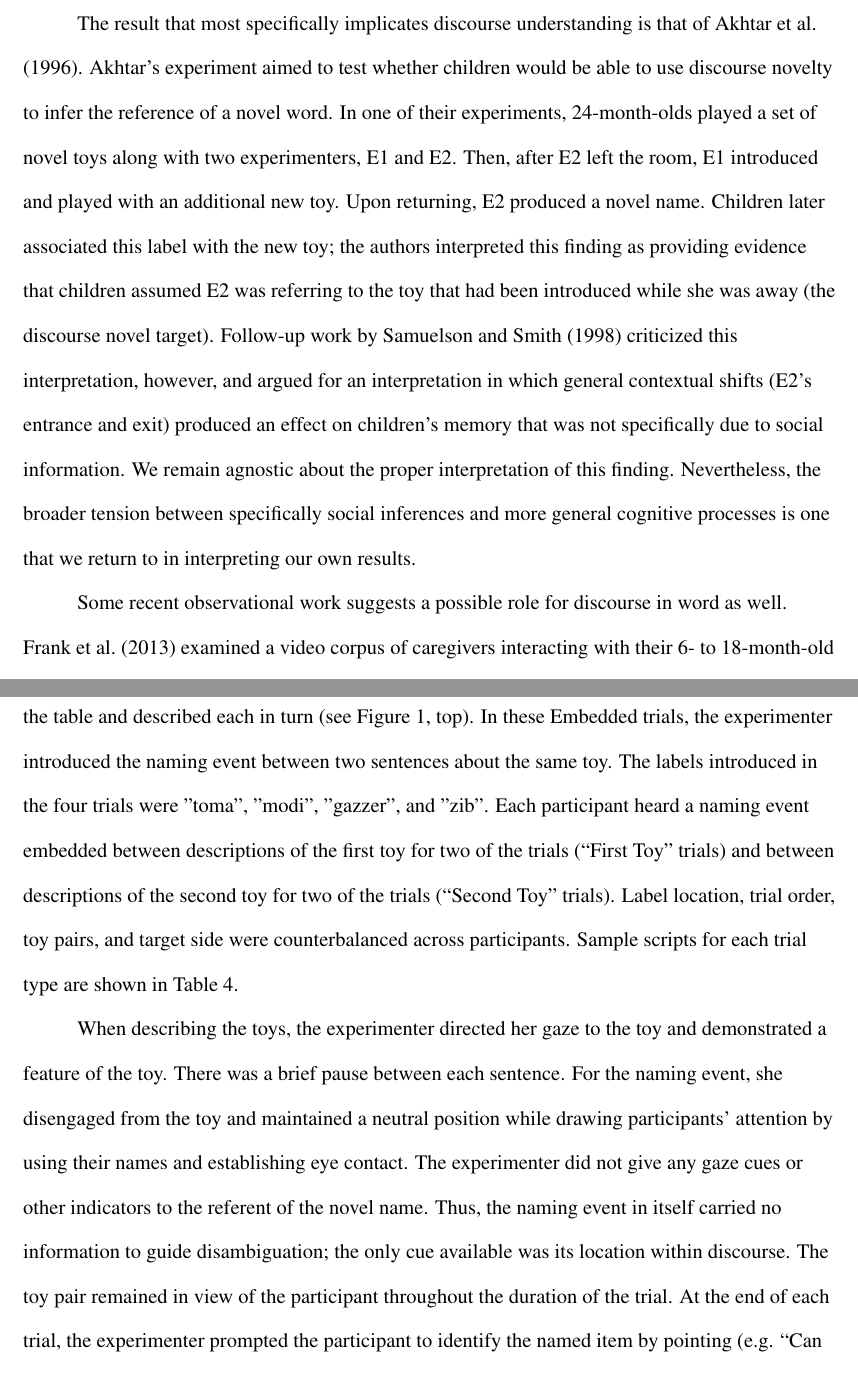
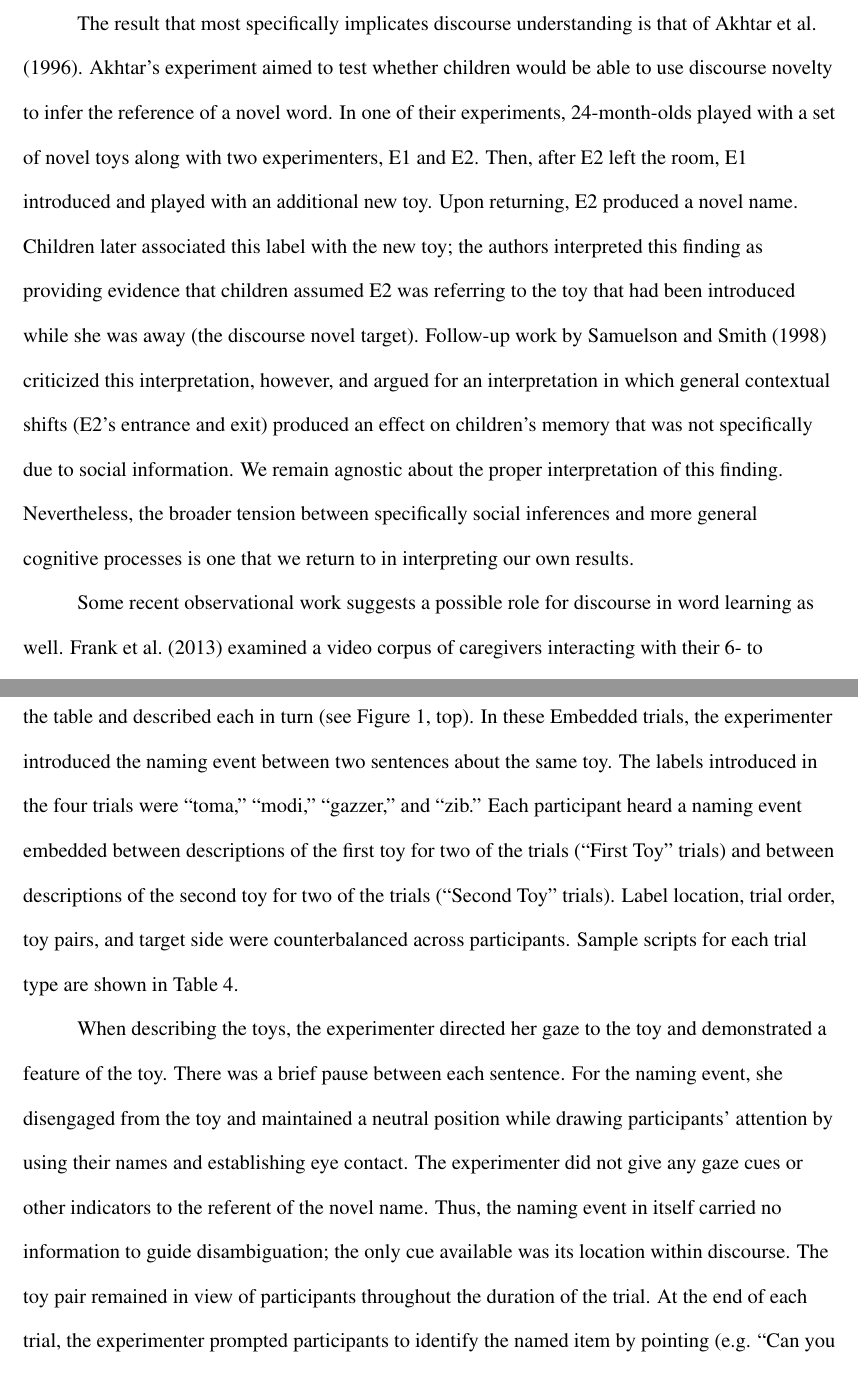
Before and after one commit to langcog/disc_wl, a LaTeX paper (writeup/disc_wl.tex): two parts of pages 6 and 11 of 28, joined at a grey line, cut so that both start at the same text. Compiled offline with pdfLaTeX.

Commit message:
revised cover letter and fixed typos in paper

```diff
--- a/writeup/disc_wl.tex
+++ b/writeup/disc_wl.tex
@@ -63,9 +63,9 @@ By age 2 -- 3, children show sensitivity to continued reference within a discour
 
 Children can also incorporate speakers' social and pragmatic cues to infer the intended referent of novel words. By 18 months old, toddlers map novel labels to novel objects that the speaker attends to rather than what they themselves may be attending to, even after a time delay \cite{baldwin1991,baldwin1993}.  Young children apply new terms to the target of a speaker's search \cite{tomasello1994} and can track whether experiences have been shared with a partner to map a speaker's introduction of new information to what is novel to that speaker \cite{akhtar1996}. All of these findings suggest that children make inferences about the referents for novel words by assuming that speakers are using language to communicate about their own focus of attention.
 
-The result that most specifically implicates discourse understanding is that of \citeA{akhtar1996}. Akhtar's experiment aimed to test whether children would be able to use discourse novelty to infer the reference of a novel word. In one of their experiments, 24-month-olds played a set of novel toys along with two experimenters, E1 and E2. Then, after E2 left the room, E1 introduced and played with an additional new toy. Upon returning, E2 produced a novel name. Children later associated this label with the new toy; the authors interpreted this finding as providing evidence that children assumed E2 was referring to the toy that had been introduced while she was away (the discourse novel target). Follow-up work by \citeA{samuelson1998} criticized this interpretation, however, and argued for an interpretation in which general contextual shifts (E2's entrance and exit) produced an effect on children's memory that was not specifically due to social information. We remain agnostic about the proper interpretation of this finding. Nevertheless, the broader tension between specifically social inferences and more general cognitive processes is one that we return to in interpreting our own results.
+The result that most specifically implicates discourse understanding is that of \citeA{akhtar1996}. Akhtar's experiment aimed to test whether children would be able to use discourse novelty to infer the reference of a novel word. In one of their experiments, 24-month-olds played with a set of novel toys along with two experimenters, E1 and E2. Then, after E2 left the room, E1 introduced and played with an additional new toy. Upon returning, E2 produced a novel name. Children later associated this label with the new toy; the authors interpreted this finding as providing evidence that children assumed E2 was referring to the toy that had been introduced while she was away (the discourse novel target). Follow-up work by \citeA{samuelson1998} criticized this interpretation, however, and argued for an interpretation in which general contextual shifts (E2's entrance and exit) produced an effect on children's memory that was not specifically due to social information. We remain agnostic about the proper interpretation of this finding. Nevertheless, the broader tension between specifically social inferences and more general cognitive processes is one that we return to in interpreting our own results.
 
-Some recent observational work suggests a possible role for discourse in word as well. \citeA{frank2013} examined a video corpus of caregivers interacting with their 6- to 18-month-old children around pairs of toys. For each utterance, they annotated what object the parent was looking at, pointing to, and talking about, and found that the referent of the parent's previous utterance was as strong a cue to the referent of the current utterance as was any individual social cue (e.g. pointing or the mother's gaze). In other words, a child trying to guess the topic of the sentence would do well to assume continuity of reference between utterances to ``smooth'' the input from noisy and often irregularly-used social cues.
+Some recent observational work suggests a possible role for discourse in word learning as well. \citeA{frank2013} examined a video corpus of caregivers interacting with their 6- to 18-month-old children around pairs of toys. For each utterance, they annotated what object the parent was looking at, pointing to, and talking about, and found that the referent of the parent's previous utterance was as strong a cue to the referent of the current utterance as was any individual social cue (e.g. pointing or the mother's gaze). In other words, a child trying to guess the topic of the sentence would do well to assume continuity of reference between utterances to ``smooth'' the input from noisy and often irregularly-used social cues.
 
 In addition, other social and linguistic factors may mark discourse in child-directed speech. A followup to this first observational study tested whether findings on discourse structure in adults would generalize to child-directed speech \cite{rohdeunderreview}. This study found that both the social cues that accompanied object references and the form of these references changed over the course of a topical discourse. Early on in the discourse, an object referent was more likely to be highlighted with social cues and referred to at the end of an utterance. In contrast, later references were less likely to be highlighted, were more pronominal, and were less likely to be in final (``topic'') position in the utterance.
 
@@ -117,9 +117,9 @@ Four pairs of unusual items (e.g. a faucet aerator and a spaghetti measure) serv
 
 Participants were seated across from the experimenter in a quiet room at the museum.  Children participated in a training trial featuring ostensive labeling of a single toy (``This toy is called a blicket.  Can you point to the blicket?'') to familiarize them to the design and to practice pointing before seeing four discourse disambiguation trials.  Adults participated in the four discourse disambiguation trials without undergoing the initial training.
 
-For the discourse disambiguation trials, the experimenter placed a unique set of two toys on the table and described each in turn (see Figure \ref{fig:demo}, top).  In these Embedded trials, the experimenter introduced the naming event between two sentences about the same toy.  The labels introduced in the four trials were "toma", "modi", "gazzer", and "zib".  Each participant heard a naming event embedded between descriptions of the first toy for two of the trials (``First Toy'' trials) and between descriptions of the second toy for two of the trials (``Second Toy'' trials).  Label location, trial order, toy pairs, and target side were counterbalanced across participants.  Sample scripts for each trial type are shown in Table \ref{tab:1b}.
+For the discourse disambiguation trials, the experimenter placed a unique set of two toys on the table and described each in turn (see Figure \ref{fig:demo}, top).  In these Embedded trials, the experimenter introduced the naming event between two sentences about the same toy.  The labels introduced in the four trials were ``toma,'' ``modi,'' ``gazzer,'' and ``zib.''  Each participant heard a naming event embedded between descriptions of the first toy for two of the trials (``First Toy'' trials) and between descriptions of the second toy for two of the trials (``Second Toy'' trials).  Label location, trial order, toy pairs, and target side were counterbalanced across participants.  Sample scripts for each trial type are shown in Table \ref{tab:1b}.
 
-When describing the toys, the experimenter directed her gaze to the toy and demonstrated a feature of the toy.  There was a brief pause between each sentence.  For the naming event, she disengaged from the toy and maintained a neutral position while drawing participants' attention by using their names and establishing eye contact.  The experimenter did not give any gaze cues or other indicators to the referent of the novel name.  Thus, the naming event in itself carried no information to guide disambiguation; the only cue available was its location within discourse.  The toy pair remained in view of the participant throughout the duration of the trial.  At the end of each trial, the experimenter prompted the participant to identify the named item by pointing (e.g. ``Can you point to the toma? Which one it the toma?'').  If children did not respond immediately, they were prompted again to make their best guess. The sessions were videotaped and coded offline. The entire task took about 5 minutes to complete.
+When describing the toys, the experimenter directed her gaze to the toy and demonstrated a feature of the toy.  There was a brief pause between each sentence.  For the naming event, she disengaged from the toy and maintained a neutral position while drawing participants' attention by using their names and establishing eye contact.  The experimenter did not give any gaze cues or other indicators to the referent of the novel name.  Thus, the naming event in itself carried no information to guide disambiguation; the only cue available was its location within discourse.  The toy pair remained in view of participants throughout the duration of the trial.  At the end of each trial, the experimenter prompted participants to identify the named item by pointing (e.g. ``Can you point to the toma? Which one it the toma?'').  If children did not respond immediately, they were prompted again to make their best guess. The sessions were videotaped and coded offline. The entire task took about 5 minutes to complete.
 
 
 
```
Also changed, not shown: writeup/disc_wl.tex (6 more changed lines).
